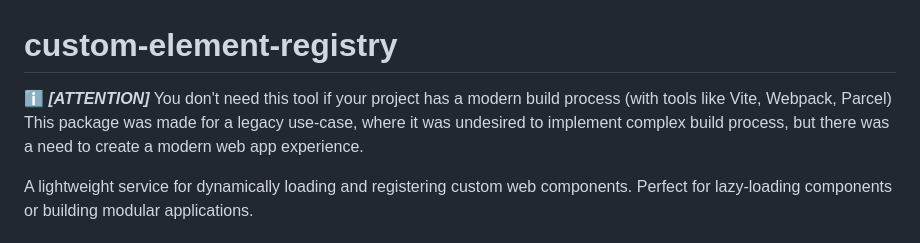
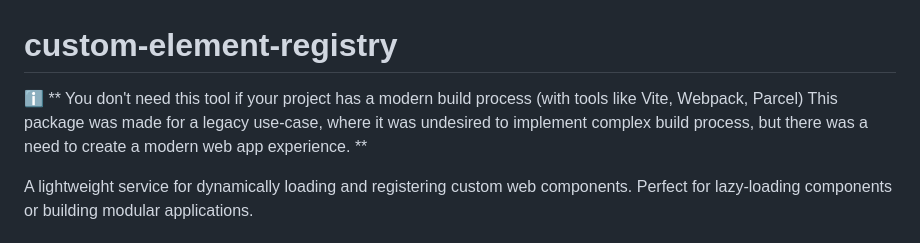
Before and after one commit to zoltanradics/custom-element-registry, a Markdown page: README.md, the part around the change. Drawn GitHub-style.

```diff
--- a/README.md
+++ b/README.md
@@ -1,6 +1,6 @@
 # custom-element-registry
 
-ℹ️ **_[ATTENTION]_** You don't need this tool if your project has a modern build process (with tools like Vite, Webpack, Parcel) This package was made for a legacy use-case, where it was undesired to implement complex build process, but there was a need to create a modern web app experience.
+ℹ️ ** You don't need this tool if your project has a modern build process (with tools like Vite, Webpack, Parcel) This package was made for a legacy use-case, where it was undesired to implement complex build process, but there was a need to create a modern web app experience. **
 
 A lightweight service for dynamically loading and registering custom web components. Perfect for lazy-loading components or building modular applications.
 
```
